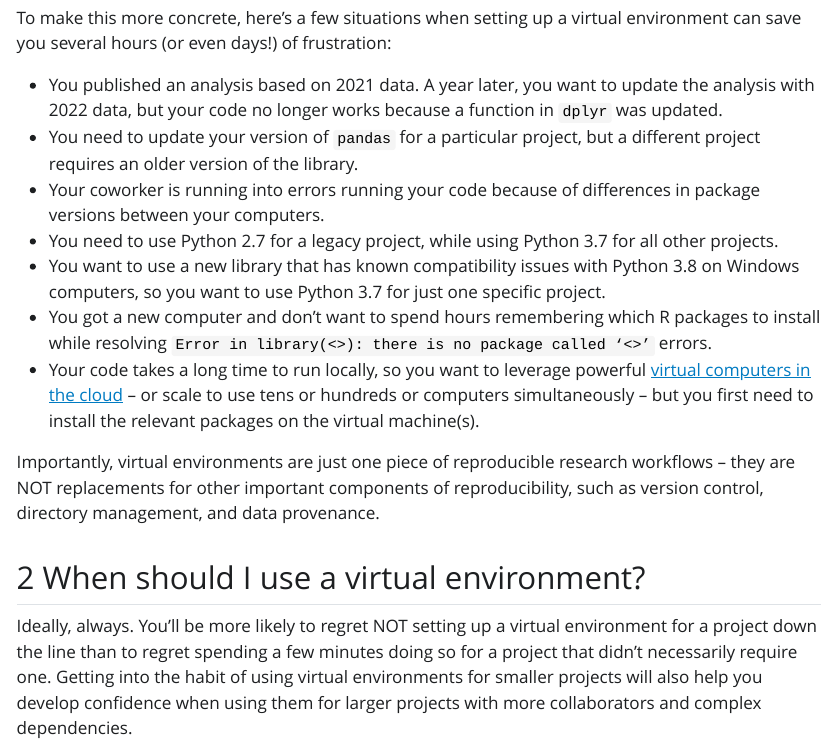
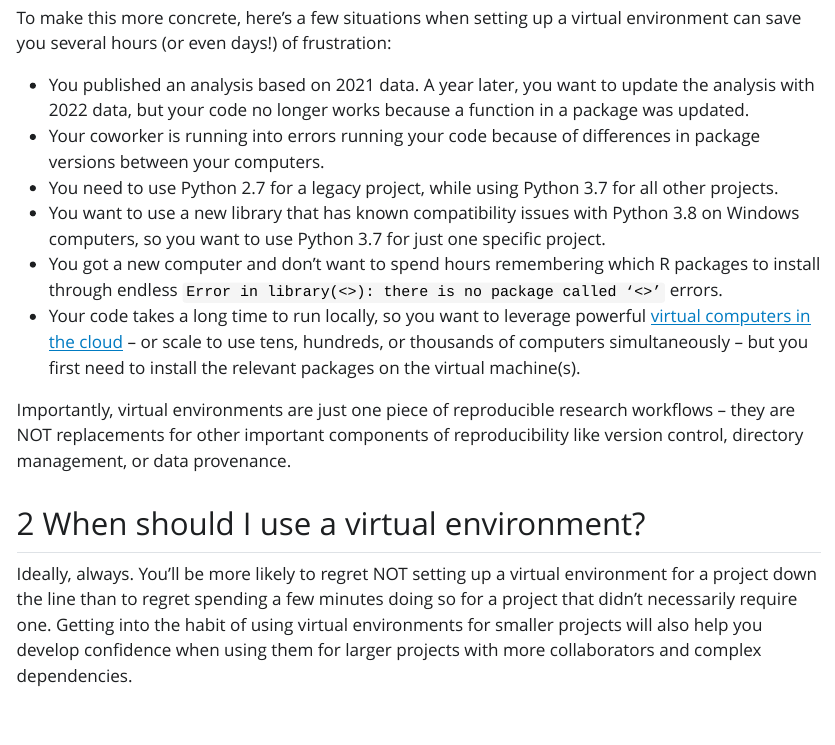
Before and after one commit to UI-Research/virtual-envs, a Quarto document (index.qmd): the page in a window 1100 px wide, from 450 px down. The pictures show the output file index.html that the author committed with the source, opened offline; Quarto's library style sheets are replaced by a plain one without menus.

Commit message:
fix typo and consolidate examples

```diff
--- a/index.qmd
+++ b/index.qmd
@@ -20,15 +20,14 @@ Virtual environments promote reproducibility by letting you let you specify proj
 
 To make this more concrete, here's a few situations when setting up a virtual environment can save you several hours (or even days!) of frustration:
 
-* You published an analysis based on 2021 data. A year later, you want to update the analysis with 2022 data, but your code no longer works because a function in `dplyr` was updated.
-* You need to update your version of `pandas` for a particular project, but a different project requires an older version of the library.
+* You published an analysis based on 2021 data. A year later, you want to update the analysis with 2022 data, but your code no longer works because a function in a package was updated.
 * Your coworker is running into errors running your code because of differences in package versions between your computers.
 * You need to use Python 2.7 for a legacy project, while using Python 3.7 for all other projects.
 * You want to use a new library that has known compatibility issues with Python 3.8 on Windows computers, so you want to use Python 3.7 for just one specific project.
-* You got a new computer and don't want to spend hours remembering which R packages to install while resolving `Error in library(<>): there is no package called ‘<>’` errors.
-* Your code takes a long time to run locally, so you want to leverage powerful [virtual computers in the cloud](http://tech-tools.urban.org/ec2-submission/) – or scale to use tens or hundreds or computers simultaneously – but you first need to install the relevant packages on the virtual machine(s).
+* You got a new computer and don't want to spend hours remembering which R packages to install through endless `Error in library(<>): there is no package called ‘<>’` errors.
+* Your code takes a long time to run locally, so you want to leverage powerful [virtual computers in the cloud](http://tech-tools.urban.org/ec2-submission/) – or scale to use tens, hundreds, or thousands of computers simultaneously – but you first need to install the relevant packages on the virtual machine(s).
 
-Importantly, virtual environments are just one piece of reproducible research workflows – they are NOT replacements for other important components of reproducibility, such as version control, directory management, and data provenance.
+Importantly, virtual environments are just one piece of reproducible research workflows – they are NOT replacements for other important components of reproducibility like version control, directory management, or data provenance.
 
 ## When should I use a virtual environment?
 
```
Also changed, not shown: index.html, index.qmd (2 more changed lines).
